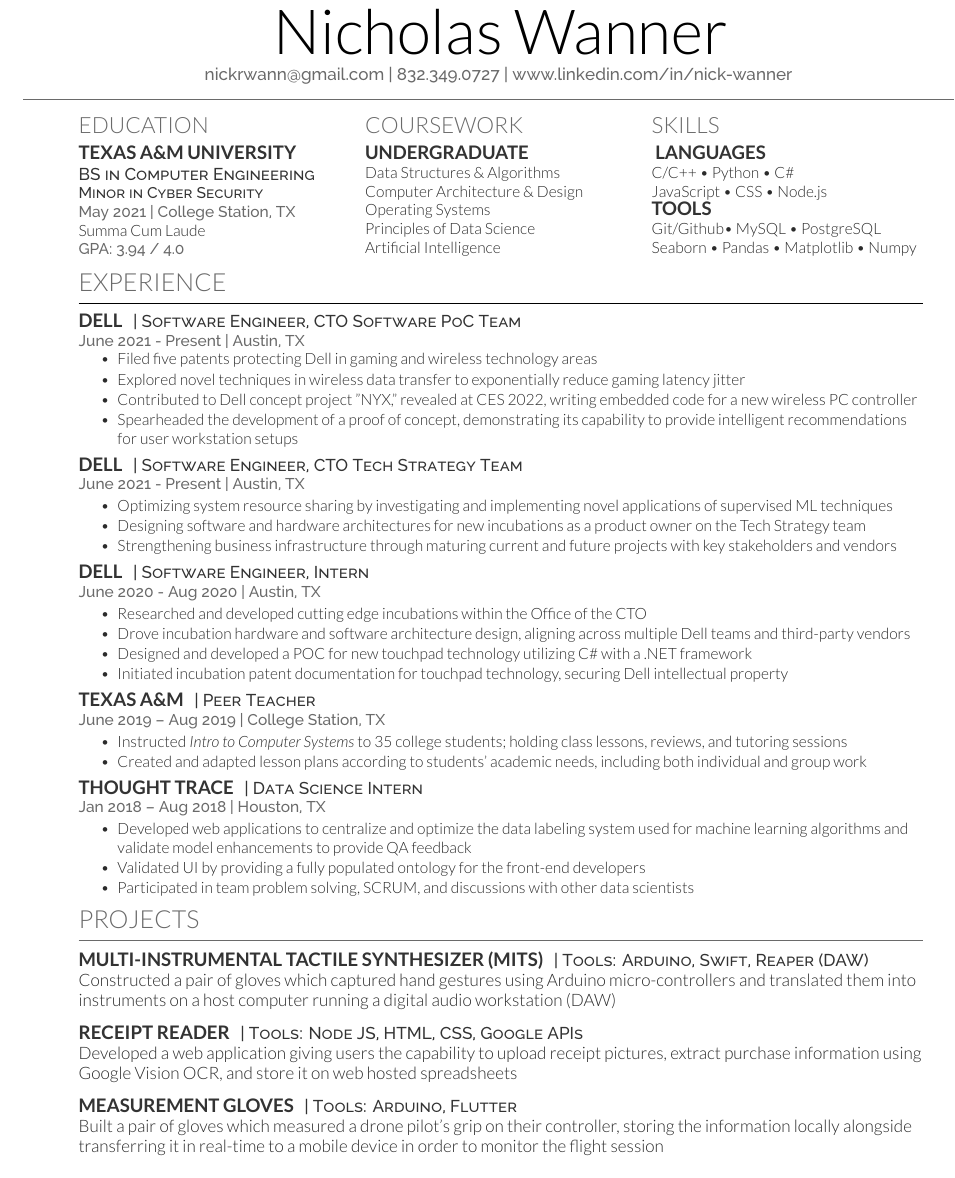
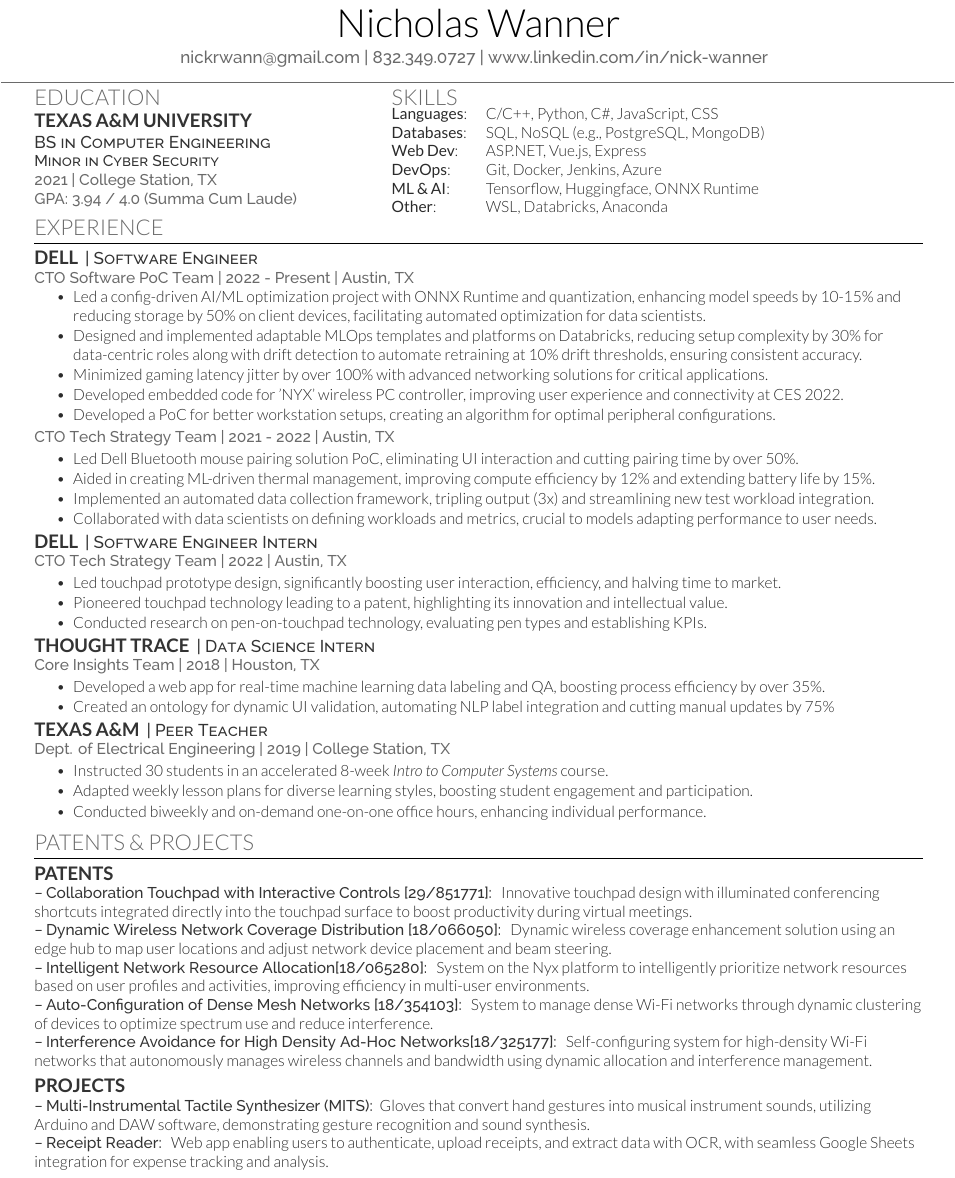
Before and after one commit to nickrwann/resume, a LaTeX CV (resume.tex, which reads resume-openfont.cls): part of the page, cut so that both start at the same text. Compiled offline with XeLaTeX.

Commit message:
V1.0 (#1)
* Stop tracking LaTeX generated files

* Updated with current information

* Updates SWE CTO Section and Removes Course Work

* Quick text save

* Pass 1

* Updates

* Updated skills section

* Removed months from dates

* Tidy team names + numbers

* Updates

* Latex Refactor

* Remove refactor folder

* Final additions

* Touch ups

* small update

---------

Co-authored-by: Nicholas Wanner <nicholaswanner@Nicholass-Air.attlocal.net>
Co-authored-by: Nicholas Wanner <nicholaswanner@Nicholass-MacBook-Air.local>

```diff
--- a/resume-openfont.cls
+++ b/resume-openfont.cls
@@ -9,12 +10,8 @@
 \LoadClass{article}
 
 % Package Imports
-\usepackage[hmargin=1.25cm, vmargin=0.75cm]{geometry}
+\usepackage[left=.25cm, right=1.25cm, vmargin=0.75cm]{geometry}
 \usepackage[hidelinks]{hyperref}
-
-% Publications
-\usepackage{cite}
-\renewcommand\refname{\vskip -1.5cm}
 
 % Color definitions
 \usepackage[usenames,dvipsnames]{xcolor}
--- a/resume.tex
+++ b/resume.tex
@@ -6,199 +6,112 @@
 
 \begin{document}
 
-%%%%%%%%%%%%%%%%%%%%%%%%%%%%%%%%%%%%%%
-%
-%     LAST UPDATED DATE
-%
-%%%%%%%%%%%%%%%%%%%%%%%%%%%%%%%%%%%%%%
-% \lastupdated
-
-%%%%%%%%%%%%%%%%%%%%%%%%%%%%%%%%%%%%%%
-%
-%     TITLE NAME
-%
-%%%%%%%%%%%%%%%%%%%%%%%%%%%%%%%%%%%%%%
+    % Personal Information Section
     \begin{minipage}[t]{1\textwidth}
-\namesection{}{Nicholas Wanner}{ %\urlstyle{same}\href{http://debarghyadas.com}{debarghyadas.com}| %\href{http://fb.co/dd}{fb.co/dd}\\
+        \namesection{}{Nicholas Wanner}{
             \href{mailto:nickrwann@gmail.com}{nickrwann@gmail.com} | 832.349.0727 | www.linkedin.com/in/nick-wanner
         }
     \end{minipage}
 
-% %%%%%%%%%%%%%%%%%%%%%%%%%%%%%%%%%%%%%%
-% %
-% %     COLUMN ONE
-% %
-% %%%%%%%%%%%%%%%%%%%%%%%%%%%%%%%%%%%%%%
-\vspace{2.5 mm}
+    % Eduction & Skills
+    \begin{resumeSection}
+        \begin{minipage}[t]{0.4\textwidth}
+            \section{Education}
+            \subsection{Texas A\&M University}
+            \descript{BS in Computer Engineering}
+            \descript{\normalsize Minor in Cyber Security}
+            \location{2021 | College Station, TX}
+            \location{GPA: 3.94 / 4.0 (Summa Cum Laude)}
+        \end{minipage}
+        \begin{minipage}[t]{0.6\textwidth}
+            \section{Skills}
+            \begin{skilltable}
+                \textbf{Languages}: & C/C++, Python, C\#, JavaScript, CSS \\
+                \textbf{Databases}: & SQL, NoSQL (e.g., PostgreSQL, MongoDB) \\
+                \textbf{Web Dev}: & ASP.NET, Vue.js, Express \\
+                \textbf{DevOps}: & Git, Docker, Jenkins, Azure \\
+                \textbf{ML \& AI}: & Tensorflow, Huggingface, ONNX Runtime \\
+                \textbf{Other}: & WSL, Databricks, Anaconda \\
+            \end{skilltable}
+        \end{minipage}
+    \end{resumeSection}
+
+    % Experience Section
     \begin{minipage}[t]{1\textwidth}
-\begin{multicols}{3}
+        \section{Experience}
+        \sectiontitlerule
 
-    %%%%%%%%%%%%%%%%%%%%%%%%%%%%%%%%%%%%%%
-    %     EDUCATION
-    %%%%%%%%%%%%%%%%%%%%%%%%%%%%%%%%%%%%%%
-    \section{\Large Education}
-    \subsection{Texas A\&M University}
-    \descript{ BS in Computer Engineering}
-    \descript{\normalsize Minor in Cyber Security}
-    \location{May 2021 | College Station, TX}
-    Summa Cum Laude\\
-    \location{ GPA: 3.94 / 4.0}
-    \sectionsep
+        \runsubsection{Dell}
+        \descript{| Software Engineer}
+        \location{CTO Software PoC Team | 2022 - Present | Austin, TX}
+        \vspace{3mm}
+        \begin{tightemize}
+            \item Led a config-driven AI/ML optimization project with ONNX Runtime and quantization, enhancing model speeds by 10-15\% and reducing storage by 50\% on client devices, facilitating automated optimization for data scientists.
+            \item Designed and implemented adaptable MLOps templates and platforms on Databricks, reducing setup complexity by 30\% for data-centric roles along with drift detection to automate retraining at 10\% drift thresholds, ensuring consistent accuracy.
+            \item Minimized gaming latency jitter by over 100\% with advanced networking solutions for critical applications.
+            \item Developed embedded code for 'NYX' wireless PC controller, improving user experience and connectivity at CES 2022.
+            \item Developed a PoC for better workstation setups, creating an algorithm for optimal peripheral configurations.
+        \end{tightemize}
+        \location{CTO Tech Strategy Team | 2021 - 2022 | Austin, TX}
+        \begin{tightemize}
+            \item Led Dell Bluetooth mouse pairing solution PoC, eliminating UI interaction and cutting pairing time by over 50\%.
+            \item Aided in creating ML-driven thermal management, improving compute efficiency by 12\% and extending battery life by 15\%.
+            \item Implemented an automated data collection framework, tripling output (3x) and streamlining new test workload integration.
+            \item Collaborated with data scientists on defining workloads and metrics, crucial to models adapting performance to user needs.
+        \end{tightemize}
 
-    \vfill\null
-    \columnbreak
+        \runsubsection{Dell}
+        \descript{| Software Engineer Intern}
+        \location{CTO Tech Strategy Team | 2022 | Austin, TX}
+        \begin{tightemize}
+            \item Led touchpad prototype design, significantly boosting user interaction, efficiency, and halving time to market.
+            \item Pioneered touchpad technology leading to a patent, highlighting its innovation and intellectual value.
+            \item Conducted research on pen-on-touchpad technology, evaluating pen types and establishing KPIs.
+        \end{tightemize}
 
+        \runsubsection{Thought Trace}
+        \descript{| Data Science Intern}
+        \location{Core Insights Team | 2018 | Houston, TX}
+        \begin{tightemize}
+            \item Developed a web app for real-time machine learning data labeling and QA, boosting process efficiency by over 35\%.
+            \item Created an ontology for dynamic UI validation, automating NLP label integration and cutting manual updates by 75\%
+        \end{tightemize}
 
-    %%%%%%%%%%%%%%%%%%%%%%%%%%%%%%%%%%%%%%
-    %     COURSEWORK
-    %%%%%%%%%%%%%%%%%%%%%%%%%%%%%%%%%%%%%%
-
-    \section{\Large Coursework}
-    \subsection{Undergraduate}
-    Data Structures \& Algorithms \\
-    Computer Architecture \& Design \\
-    Operating Systems \\
-    Principles of Data Science \\
-    Artificial Intelligence \\
-    % Microcomputer Systems \\
-    \sectionsep
-
-    \vfill\null
-    \columnbreak
-
-    %%%%%%%%%%%%%%%%%%%%%%%%%%%%%%%%%%%%%%
-    %     SKILLS
-    %%%%%%%%%%%%%%%%%%%%%%%%%%%%%%%%%%%%%%
-    \section{\Large Skills}
-    \subsection{ Languages}
-    C/C++ \textbullet{} Python \textbullet{} C\# \\
-    JavaScript \textbullet{} CSS \textbullet{} Node.js\\
-    \subsection{Tools}
-    Git/Github\textbullet{} MySQL \textbullet{} PostgreSQL \\
-    Seaborn \textbullet{} Pandas \textbullet{} Matplotlib \textbullet{} Numpy
-
-    \vfill\null
-    \columnbreak
-
-\end{multicols}
+        \runsubsection{Texas A\&M}
+        \descript{| Peer Teacher}
+        \location{Dept. of Electrical Engineering | 2019 | College Station, TX}
+        \begin{tightemize}
+            \item Instructed 30 students in an accelerated 8-week {\it Intro to Computer Systems} course.
+            \item Adapted weekly lesson plans for diverse learning styles, boosting student engagement and participation.
+            \item Conducted biweekly and on-demand one-on-one office hours, enhancing individual performance.
+        \end{tightemize}
     \end{minipage}
 
-% %%%%%%%%%%%%%%%%%%%%%%%%%%%%%%%%%%%%%%
-% %
-% %     ROW TWO
-% %
-% %%%%%%%%%%%%%%%%%%%%%%%%%%%%%%%%%%%%%%
-\vspace{-5 mm}
     \begin{minipage}[t]{1\textwidth}
-%%%%%%%%%%%%%%%%%%%%%%%%%%%%%%%%%%%%%%
-%     EXPERIENCE
-%%%%%%%%%%%%%%%%%%%%%%%%%%%%%%%%%%%%%%
-\section{Experience}
-\titlerule
+        \section{Patents \& Projects}
+        \sectiontitlerule
 
-\vspace{2.5 mm}
-\runsubsection{Dell}
-\descript{| Software Engineer, CTO Software PoC Team }
-\location{June 2021 - Present | Austin, TX}
-\vspace{\topsep}
-\begin{tightemize}
-\item Filed five patents protecting Dell in gaming and wireless technology areas
-\item Explored novel techniques in wireless data transfer to exponentially reduce gaming latency jitter
-\item Contributed to Dell concept project "NYX," revealed at CES 2022, writing embedded code for a new wireless PC controller
-\item Spearheaded the development of a proof of concept, demonstrating its capability to provide intelligent recommendations for user workstation setups
-\end{tightemize}
-\sectionsep
+        \begin{patents_and_projects_section}
+            \subsection{Patents}
+            \project{Collaboration Touchpad with Interactive Controls [29/851771]:}
+            Innovative touchpad design with illuminated conferencing shortcuts integrated directly into the touchpad surface to boost productivity during virtual meetings.\\
+            \project{Dynamic Wireless Network Coverage Distribution [18/066050]:}
+            Dynamic wireless coverage enhancement solution using an edge hub to map user locations and adjust network device placement and beam steering.\\
+            \project{Intelligent Network Resource Allocation[18/065280]:}
+            System on the Nyx platform to intelligently prioritize network resources based on user profiles and activities, improving efficiency in multi-user environments.\\
+            \project{Auto-Configuration of Dense Mesh Networks [18/354103]:}
+            System to manage dense Wi-Fi networks through dynamic clustering of devices to optimize spectrum use and reduce interference.\\
+            \project{Interference Avoidance for High Density Ad-Hoc Networks[18/325177]:}
+            Self-configuring system for high-density Wi-Fi networks that autonomously manages wireless channels and bandwidth using dynamic allocation and interference management.\\
+        \end{patents_and_projects_section}
 
-\vspace{-2 mm}
-\runsubsection{Dell}
-\descript{| Software Engineer, CTO Tech Strategy Team }
-\location{June 2021 - Present | Austin, TX}
-\begin{tightemize}
-\item Optimizing system resource sharing by investigating and implementing novel applications of supervised ML techniques
-\item Designing software and hardware architectures for new incubations as a product owner on the Tech Strategy team
-\item Strengthening business infrastructure through maturing current and future projects with key stakeholders and vendors
-\end{tightemize}
-\sectionsep
+        \begin{patents_and_projects_section}
+            \subsection{Projects}
+            \project{Multi-Instrumental Tactile Synthesizer (MITS):}
+            Gloves that convert hand gestures into musical instrument sounds, utilizing Arduino and DAW software, demonstrating gesture recognition and sound synthesis.\\
+            \project{Receipt Reader:}
+            Web app enabling users to authenticate, upload receipts, and extract data with OCR, with seamless Google Sheets integration for expense tracking and analysis.\\
+        \end{patents_and_projects_section}
+    \end{minipage}
 
-\vspace{-2 mm}
-\runsubsection{Dell}
-\descript{| Software Engineer, Intern }
-\location{June 2020 - Aug 2020 | Austin, TX}
-\begin{tightemize}
-\item Researched and developed cutting edge incubations within the Office of the CTO
-\item Drove incubation hardware and software architecture design, aligning across multiple Dell teams and third-party vendors
-\item Designed and developed a POC for new touchpad technology utilizing C\# with a .NET framework
-\item Initiated incubation patent documentation for touchpad technology, securing Dell intellectual property
-\end{tightemize}
-\sectionsep
-
-\vspace{-2 mm}
-\runsubsection{Texas A\&M}
-\descript{| Peer Teacher }
-\location{June 2019 – Aug 2019 | College Station, TX}
-\begin{tightemize}
-\item Instructed {\it Intro to Computer Systems} to 35 college students; holding class lessons, reviews, and tutoring sessions
-\item Created and adapted lesson plans according to students' academic needs, including both individual and group work
-\end{tightemize}
-\sectionsep
-
-\vspace{-2 mm}
-\runsubsection{Thought Trace}
-\descript{| Data Science Intern}
-\location{Jan 2018 – Aug 2018 | Houston, TX}
-\begin{tightemize}
-\item Developed web applications to centralize and optimize the data labeling system used for machine learning algorithms and validate model enhancements to provide QA feedback
-\item Validated UI by providing a fully populated ontology for the front-end developers
-\item Participated in team problem solving, SCRUM, and discussions with other data scientists
-\end{tightemize}
-\sectionsep
-
-%%%%%%%%%%%%%%%%%%%%%%%%%%%%%%%%%%%%%%
-%     Projects
-%%%%%%%%%%%%%%%%%%%%%%%%%%%%%%%%%%%%%%
-\vspace{-4 mm}
-\section{Projects}
-\titlerule
-\vspace{2.5 mm}
-
-\runsubsection{Multi-Instrumental Tactile Synthesizer (MITS)}
-% \descript{| Multi-Instrumental Tactile Synthesizer}
-% \location{Tools: Arduino, Swift, Reaper (DAW)}
-\descript{| Tools: Arduino, Swift, Reaper (DAW)}
-Constructed a pair of gloves which captured hand gestures using Arduino micro-controllers and translated them into instruments on a host computer running a digital audio workstation (DAW)
-\sectionsep
-
-\runsubsection{Receipt Reader}
-% \descript{}
-% \location{Tools: Node JS, HTML, CSS, Google APIs}
-\descript{| Tools: Node JS, HTML, CSS, Google APIs}
-Developed a web application giving users the capability to upload receipt pictures, extract purchase information using Google Vision OCR, and store it on web hosted spreadsheets
-\sectionsep
-
-% \runsubsection{Twelve Member Tracker}
-% % \descript{}
-% % \location{Tools: Ruby on Rails, PostgreSQL}
-% \descript{| Tools: Ruby on Rails, PostgreSQL}
-% Built secure web application for the Texas A\&M student organization "Twelve", allowing members to create profiles, share contact information, and connect to Alumni in order to further their professional network
-% \sectionsep
-
-\runsubsection{Measurement Gloves}
-% \descript{}
-% \location{Tools: Arduino, Flutter}
-\descript{| Tools: Arduino, Flutter}
-Built a pair of gloves which measured a drone pilot's grip on their controller, storing the information locally alongside transferring it in real-time to a mobile device in order to monitor the flight session
-\sectionsep
-
-% \runsubsection{Personal Website}
-% \descript{}
-% \location{Tools: HTML, CSS}
-% % \location{| Tools: HTML, CSS}
-% Designed and implemented a personal website using HTML and CSS from scratch: https://nickrwann.github.io/ (Outdated)
-% \sectionsep
-
-%%%%%%%%%%%%%%%%%%%%%%%%%%%%%%%%%%%%%%
-%     END
-%%%%%%%%%%%%%%%%%%%%%%%%%%%%%%%%%%%%%%
-\vspace{-50 mm}
-\end{minipage}
-\end{document}  \documentclass[]{article}
+\end{document}
```
Also changed, not shown: resume.pdf, resume-openfont.cls (116 more changed lines), 8 other files. Lines whose indentation alone changed are shown as unchanged.
